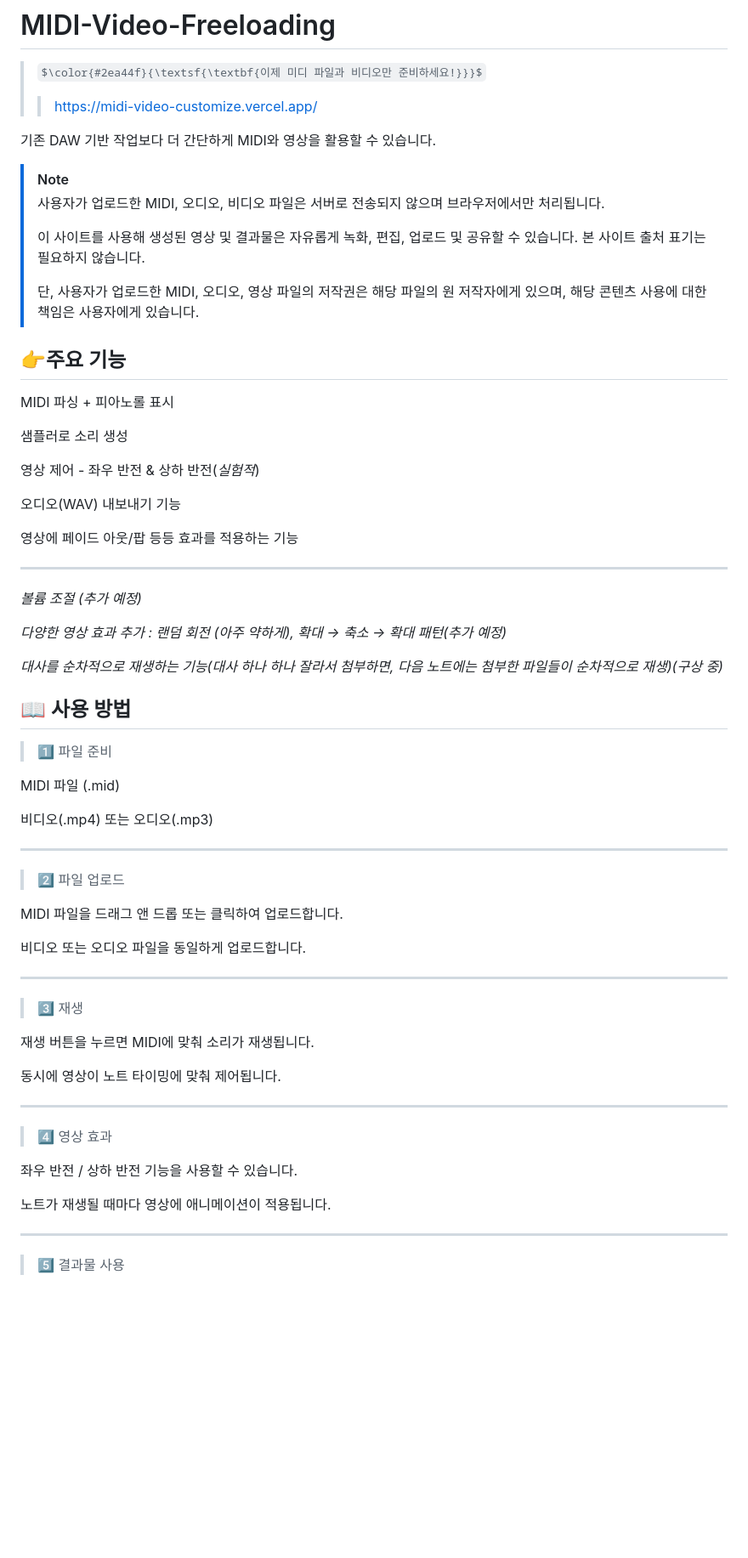
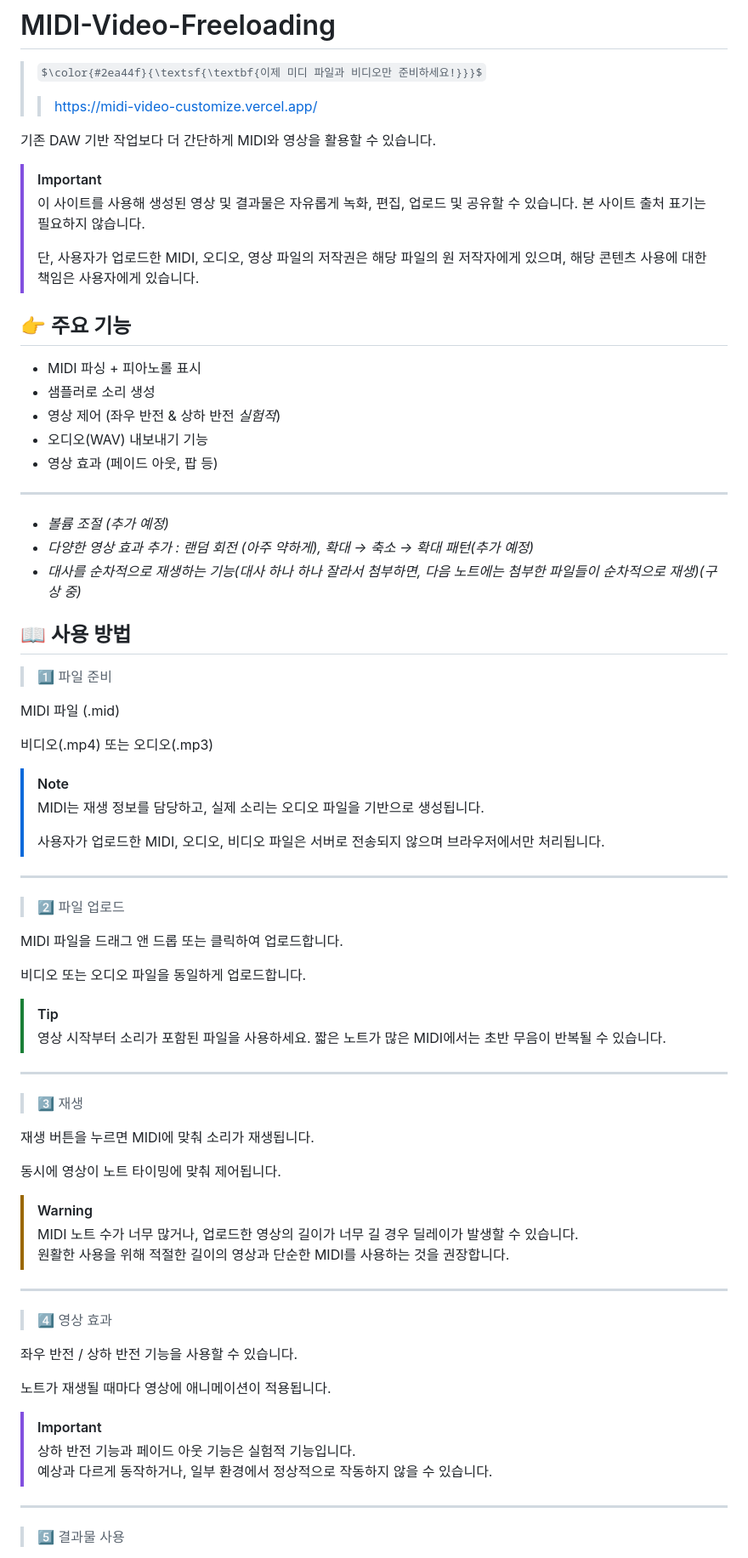
Before and after one commit to jun479/MIDI-Video-Customize, a Markdown page: README.md, the part around one of its changes. Shown at 85% size. GitHub-like rendering; some formulas as TeX source; blank space fills up the shorter version.

```diff
--- a/README.md
+++ b/README.md
@@ -3,32 +3,24 @@
 > > https://midi-video-customize.vercel.app/
 
 기존 DAW 기반 작업보다 더 간단하게 MIDI와 영상을 활용할 수 있습니다.
-> [!NOTE]
-> 사용자가 업로드한 MIDI, 오디오, 비디오 파일은 서버로 전송되지 않으며 브라우저에서만 처리됩니다.
->
+> [!IMPORTANT]
 > 이 사이트를 사용해 생성된 영상 및 결과물은 자유롭게 녹화, 편집, 업로드 및 공유할 수 있습니다.
 > 본 사이트 출처 표기는 필요하지 않습니다.
 >
 > 단, 사용자가 업로드한 MIDI, 오디오, 영상 파일의 저작권은 해당 파일의 원 저작자에게 있으며,
 > 해당 콘텐츠 사용에 대한 책임은 사용자에게 있습니다.
 
-## 👉주요 기능
-MIDI 파싱 + 피아노롤 표시
-
-샘플러로 소리 생성
-
-영상 제어 - 좌우 반전 & 상하 반전(*실험적*)
-
-오디오(WAV) 내보내기 기능
-
-영상에 페이드 아웃/팝 등등 효과를 적용하는 기능
+## 👉 주요 기능
+- MIDI 파싱 + 피아노롤 표시
+- 샘플러로 소리 생성
+- 영상 제어 (좌우 반전 & 상하 반전 *실험적*)
+- 오디오(WAV) 내보내기 기능
+- 영상 효과 (페이드 아웃, 팝 등)
 
 ----
-*볼륨 조절 (추가 예정)*
-
-*다양한 영상 효과 추가 : 랜덤 회전 (아주 약하게), 확대 → 축소 → 확대 패턴(추가 예정)*
-
-*대사를 순차적으로 재생하는 기능(대사 하나 하나 잘라서 첨부하면, 다음 노트에는 첨부한 파일들이 순차적으로 재생)(구상 중)*
+- *볼륨 조절 (추가 예정)*
+- *다양한 영상 효과 추가 : 랜덤 회전 (아주 약하게), 확대 → 축소 → 확대 패턴(추가 예정)*
+- *대사를 순차적으로 재생하는 기능(대사 하나 하나 잘라서 첨부하면, 다음 노트에는 첨부한 파일들이 순차적으로 재생)(구상 중)*
 
 ## 📖 사용 방법
 > 1️⃣ 파일 준비
@@ -36,6 +28,10 @@ MIDI 파싱 + 피아노롤 표시
 MIDI 파일 (.mid)
 
 비디오(.mp4) 또는 오디오(.mp3)
+> [!NOTE]
+> MIDI는 재생 정보를 담당하고, 실제 소리는 오디오 파일을 기반으로 생성됩니다.
+>
+> 사용자가 업로드한 MIDI, 오디오, 비디오 파일은 서버로 전송되지 않으며 브라우저에서만 처리됩니다.
 
 ----
 
@@ -44,6 +40,8 @@ MIDI 파일 (.mid)
 MIDI 파일을 드래그 앤 드롭 또는 클릭하여 업로드합니다.
 
 비디오 또는 오디오 파일을 동일하게 업로드합니다.
+> [!TIP]
+> 영상 시작부터 소리가 포함된 파일을 사용하세요. 짧은 노트가 많은 MIDI에서는 초반 무음이 반복될 수 있습니다.
 
 ----
 
@@ -52,6 +50,9 @@ MIDI 파일을 드래그 앤 드롭 또는 클릭하여 업로드합니다.
 재생 버튼을 누르면 MIDI에 맞춰 소리가 재생됩니다.
 
 동시에 영상이 노트 타이밍에 맞춰 제어됩니다.
+> [!WARNING]
+> MIDI 노트 수가 너무 많거나, 업로드한 영상의 길이가 너무 길 경우 딜레이가 발생할 수 있습니다.
+> 원활한 사용을 위해 적절한 길이의 영상과 단순한 MIDI를 사용하는 것을 권장합니다.
 
 ----
 
@@ -60,6 +61,9 @@ MIDI 파일을 드래그 앤 드롭 또는 클릭하여 업로드합니다.
 좌우 반전 / 상하 반전 기능을 사용할 수 있습니다.
 
 노트가 재생될 때마다 영상에 애니메이션이 적용됩니다.
+> [!IMPORTANT]
+> 상하 반전 기능과 페이드 아웃 기능은 실험적 기능입니다.
+> 예상과 다르게 동작하거나, 일부 환경에서 정상적으로 작동하지 않을 수 있습니다.
 
 ----
 
```
Also changed, not shown: other parts of README.md (+30 -7 lines).
